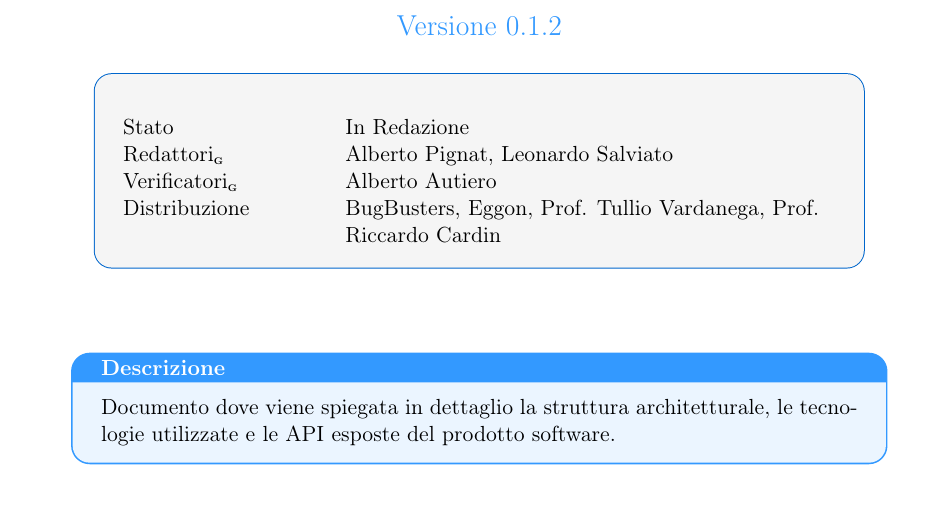
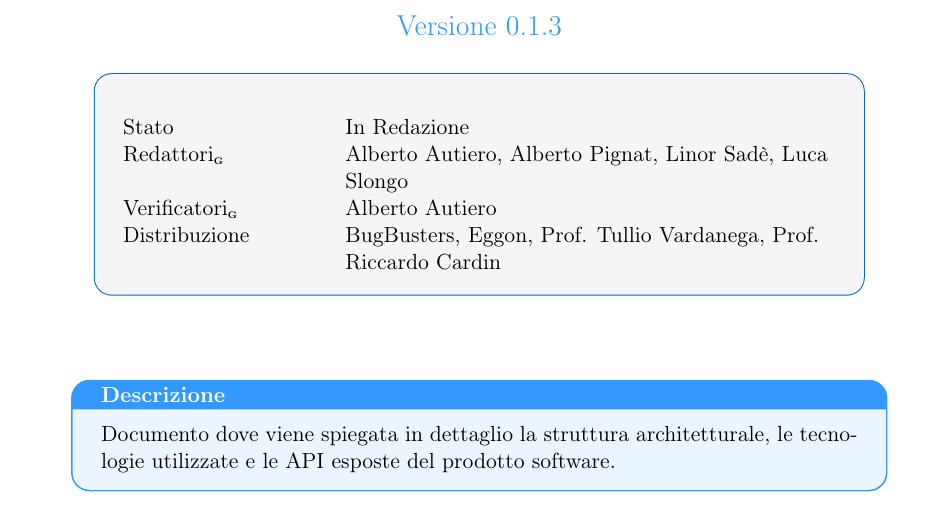
Before and after one commit to BugBustersUnipd/DocumentazioneSWE, a LaTeX document (PB/SPECIFICA TECNICA/Specifica Tecnica.tex): part of page 1 of 104, cut so that both start at the same text. Compiled offline with pdfLaTeX.

Commit message:
Correzioni
Correzioni

```diff
--- a/PB/SPECIFICA TECNICA/Specifica Tecnica.tex
+++ b/PB/SPECIFICA TECNICA/Specifica Tecnica.tex
@@ -1,6 +1,6 @@
 \documentclass[a4paper,11pt]{article}
 
-\newcommand{\CurrentVersion}{0.1.2} % ultima versione, da cambiare ad ogni push significativo
+\newcommand{\CurrentVersion}{0.1.3} % ultima versione, da cambiare ad ogni push significativo
 
 \usepackage[utf8]{inputenc}
 \usepackage[T1]{fontenc}
@@ -131,7 +131,7 @@
 % Usa tabularx con una colonna fissa per l'etichetta e una colonna X per il contenuto
 \begin{tabularx}{\linewidth}{@{}>{\raggedright\arraybackslash}p{3.5cm}>{\raggedright\arraybackslash}X@{}}
   {Stato} & In Redazione \\
-  {Redattori\G} & Alberto Pignat, Leonardo Salviato \\
+  {Redattori\G} & Alberto Autiero, Alberto Pignat, Linor Sadè, Luca Slongo \\
   {Verificatori\G} & Alberto Autiero \\
   {Distribuzione} & BugBusters, Eggon, Prof. Tullio Vardanega, Prof. Riccardo Cardin\\
 \end{tabularx}
```
